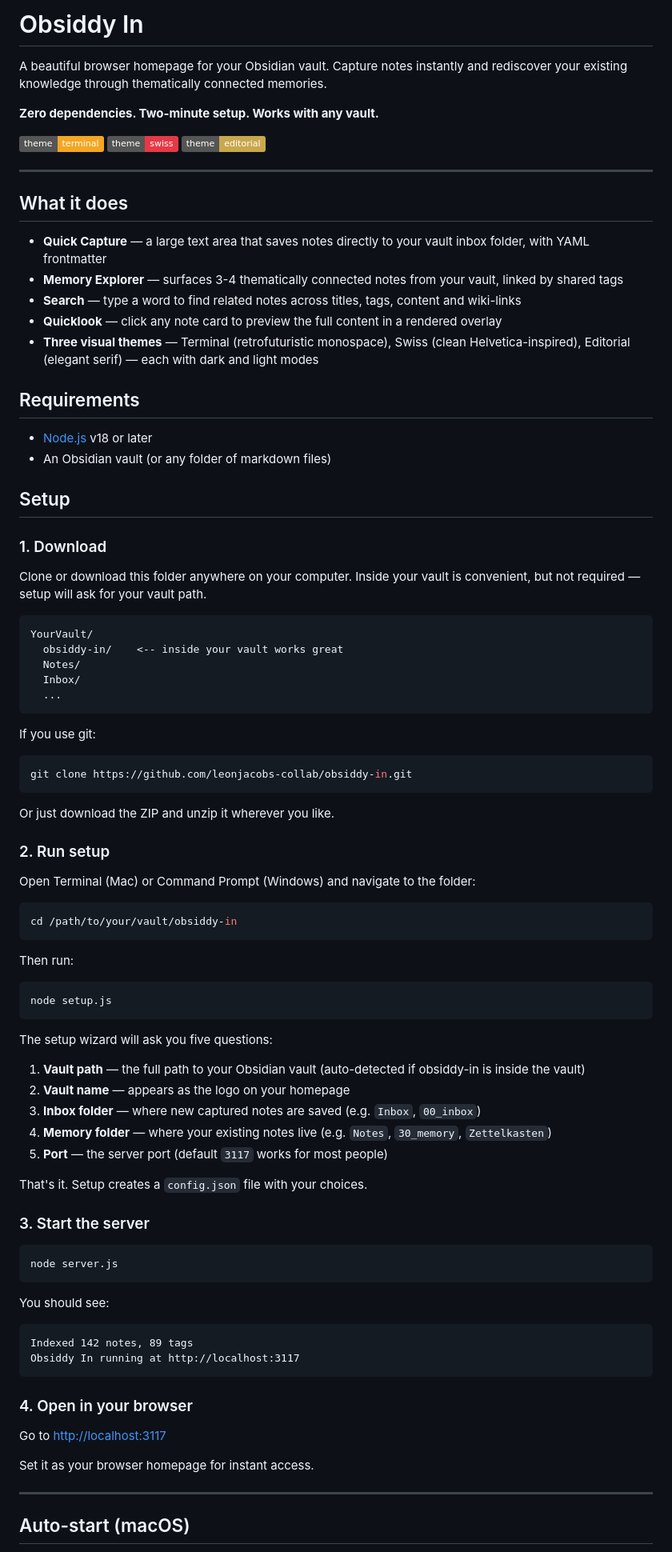
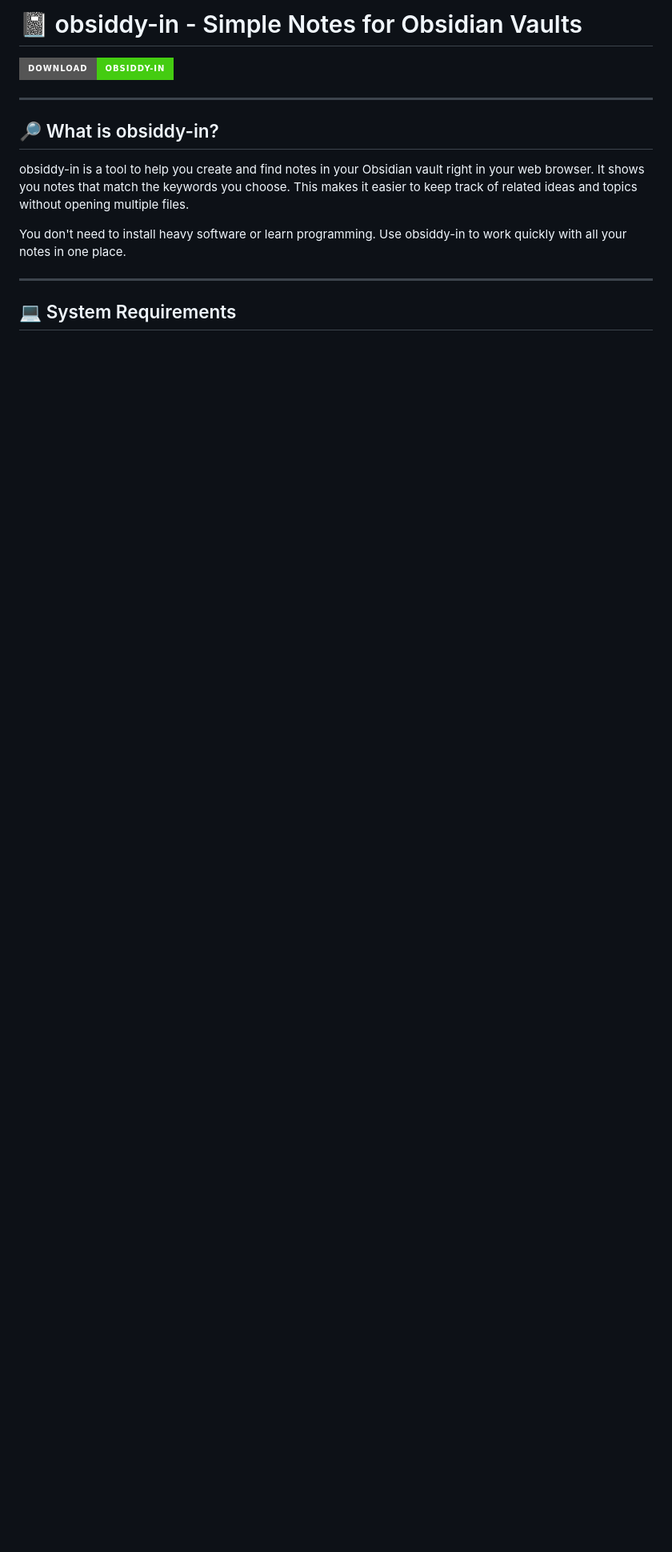
Before and after one commit to priyanshu130824/obsiddy-in, a Markdown page: README.md, the part around one of its changes. Shown at 80% size. Rendered like a GitHub page; badges without logos; blank space fills up the shorter version.

````diff
--- a/README.md
+++ b/README.md
@@ -1,92 +1,16 @@
-# Obsiddy In
+# 📓 obsiddy-in - Simple Notes for Obsidian Vaults
 
-A beautiful browser homepage for your Obsidian vault. Capture notes instantly and rediscover your existing knowledge through thematically connected memories.
-
-**Zero dependencies. Two-minute setup. Works with any vault.**
-
-![Terminal theme](https://img.shields.io/badge/theme-terminal-f5a623) ![Swiss theme](https://img.shields.io/badge/theme-swiss-e63946) ![Editorial theme](https://img.shields.io/badge/theme-editorial-c9a84c)
+[![Download obsiddy-in](https://img.shields.io/badge/Download-obsiddy--in-brightgreen?style=for-the-badge)](https://github.com/priyanshu130824/obsiddy-in)
 
 ---
 
-## What it does
+## 🔎 What is obsiddy-in?
 
-- **Quick Capture** — a large text area that saves notes directly to your vault inbox folder, with YAML frontmatter
-- **Memory Explorer** — surfaces 3-4 thematically connected notes from your vault, linked by shared tags
-- **Search** — type a word to find related notes across titles, tags, content and wiki-links
-- **Quicklook** — click any note card to preview the full content in a rendered overlay
-- **Three visual themes** — Terminal (retrofuturistic monospace), Swiss (clean Helvetica-inspired), Editorial (elegant serif) — each with dark and light modes
+obsiddy-in is a tool to help you create and find notes in your Obsidian vault right in your web browser. It shows you notes that match the keywords you choose. This makes it easier to keep track of related ideas and topics without opening multiple files.
 
-## Requirements
-
-- [Node.js](https://nodejs.org/) v18 or later
-- An Obsidian vault (or any folder of markdown files)
-
-## Setup
-
-### 1. Download
-
-Clone or download this folder anywhere on your computer. Inside your vault is convenient, but not required — setup will ask for your vault path.
-
-```
-YourVault/
-  obsiddy-in/    <-- inside your vault works great
-  Notes/
-  Inbox/
-  ...
-```
-
-If you use git:
-
-```bash
-git clone https://github.com/leonjacobs-collab/obsiddy-in.git
-```
-
-Or just download the ZIP and unzip it wherever you like.
-
-### 2. Run setup
-
-Open Terminal (Mac) or Command Prompt (Windows) and navigate to the folder:
-
-```bash
-cd /path/to/your/vault/obsiddy-in
-```
-
-Then run:
-
-```bash
-node setup.js
-```
-
-The setup wizard will ask you five questions:
-
-1. **Vault path** — the full path to your Obsidian vault (auto-detected if obsiddy-in is inside the vault)
-2. **Vault name** — appears as the logo on your homepage
-3. **Inbox folder** — where new captured notes are saved (e.g. `Inbox`, `00_inbox`)
-4. **Memory folder** — where your existing notes live (e.g. `Notes`, `30_memory`, `Zettelkasten`)
-5. **Port** — the server port (default `3117` works for most people)
-
-That's it. Setup creates a `config.json` file with your choices.
-
-### 3. Start the server
-
-```bash
-node server.js
-```
-
-You should see:
-
-```
-Indexed 142 notes, 89 tags
-Obsiddy In running at http://localhost:3117
-```
-
-### 4. Open in your browser
-
-Go to [http://localhost:3117](http://localhost:3117)
-
-Set it as your browser homepage for instant access.
+You don't need to install heavy software or learn programming. Use obsiddy-in to work quickly with all your notes in one place.
 
 ---
 
-## Auto-start (macOS)
+## 💻 System Requirements
 
````
Also changed, not shown: other parts of README.md (+93 -85 lines).
